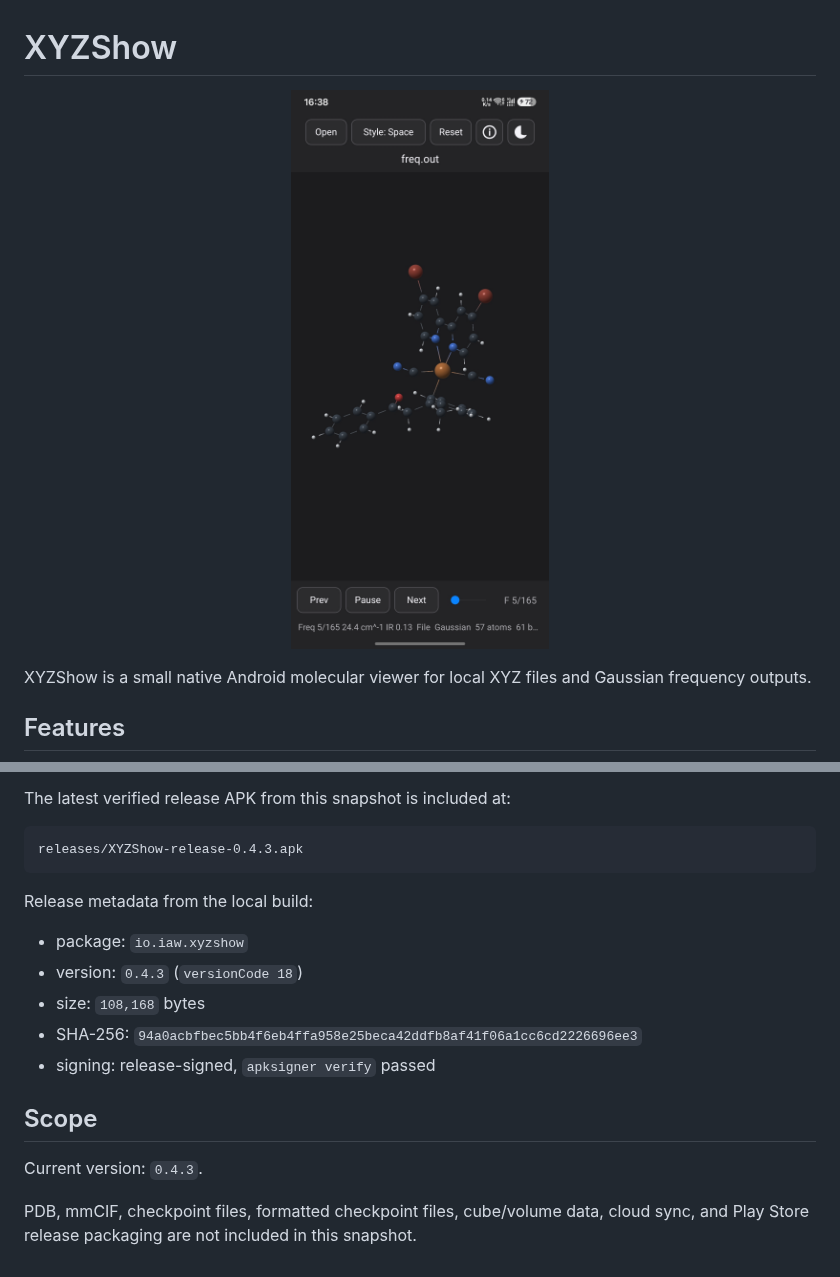
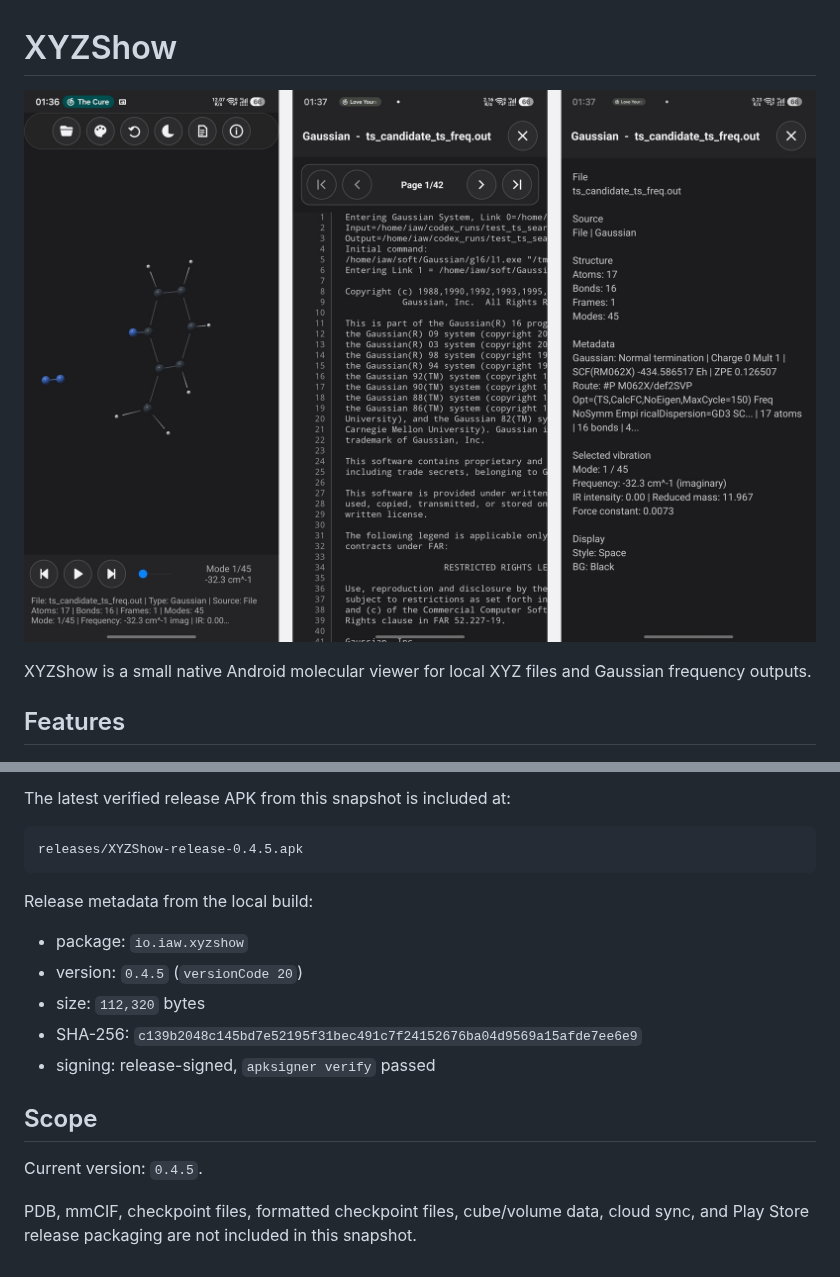
Before and after one commit to iawnix/XYZShow, a Markdown page: README.md, 2 parts joined by grey strips. GitHub-like rendering; pictures changed too: screenshots/XYZShow_showcase.jpg (added).

````diff
--- a/README.md
+++ b/README.md
@@ -1,7 +1,7 @@
 # XYZShow
 
 <p align="center">
-  <img src="screenshots/XYZShow_main.jpg" alt="XYZShow main screen" width="360" />
+  <img src="screenshots/XYZShow_showcase.jpg" alt="XYZShow molecule viewer, source viewer, and details screens" width="900" />
 </p>
 
 XYZShow is a small native Android molecular viewer for local XYZ files and Gaussian frequency outputs.
@@ -53,19 +53,19 @@ The release helper creates local-only signing material under `local-signing/` on
 The latest verified release APK from this snapshot is included at:
 
 ```text
-releases/XYZShow-release-0.4.3.apk
+releases/XYZShow-release-0.4.5.apk
 ```
 
 Release metadata from the local build:
 
 - package: `io.iaw.xyzshow`
-- version: `0.4.3` (`versionCode 18`)
-- size: `108,168` bytes
-- SHA-256: `94a0acbfbec5bb4f6eb4ffa958e25beca42ddfb8af41f06a1cc6cd2226696ee3`
+- version: `0.4.5` (`versionCode 20`)
+- size: `112,320` bytes
+- SHA-256: `c139b2048c145bd7e52195f31bec491c7f24152676ba04d9569a15afde7ee6e9`
 - signing: release-signed, `apksigner verify` passed
 
 ## Scope
 
-Current version: `0.4.3`.
+Current version: `0.4.5`.
 
 PDB, mmCIF, checkpoint files, formatted checkpoint files, cube/volume data, cloud sync, and Play Store release packaging are not included in this snapshot.
````
Also changed, not shown: 5 other files.
